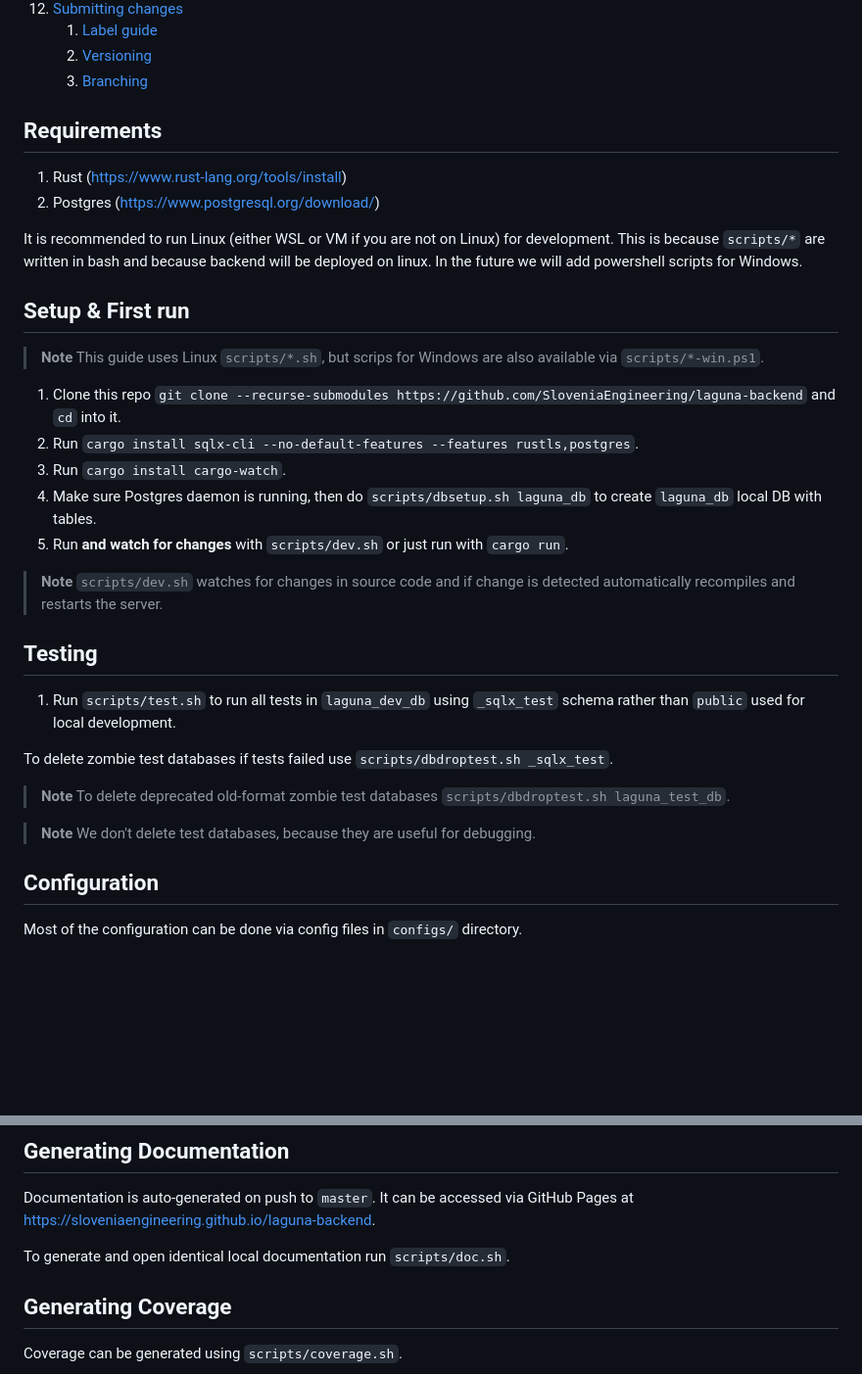
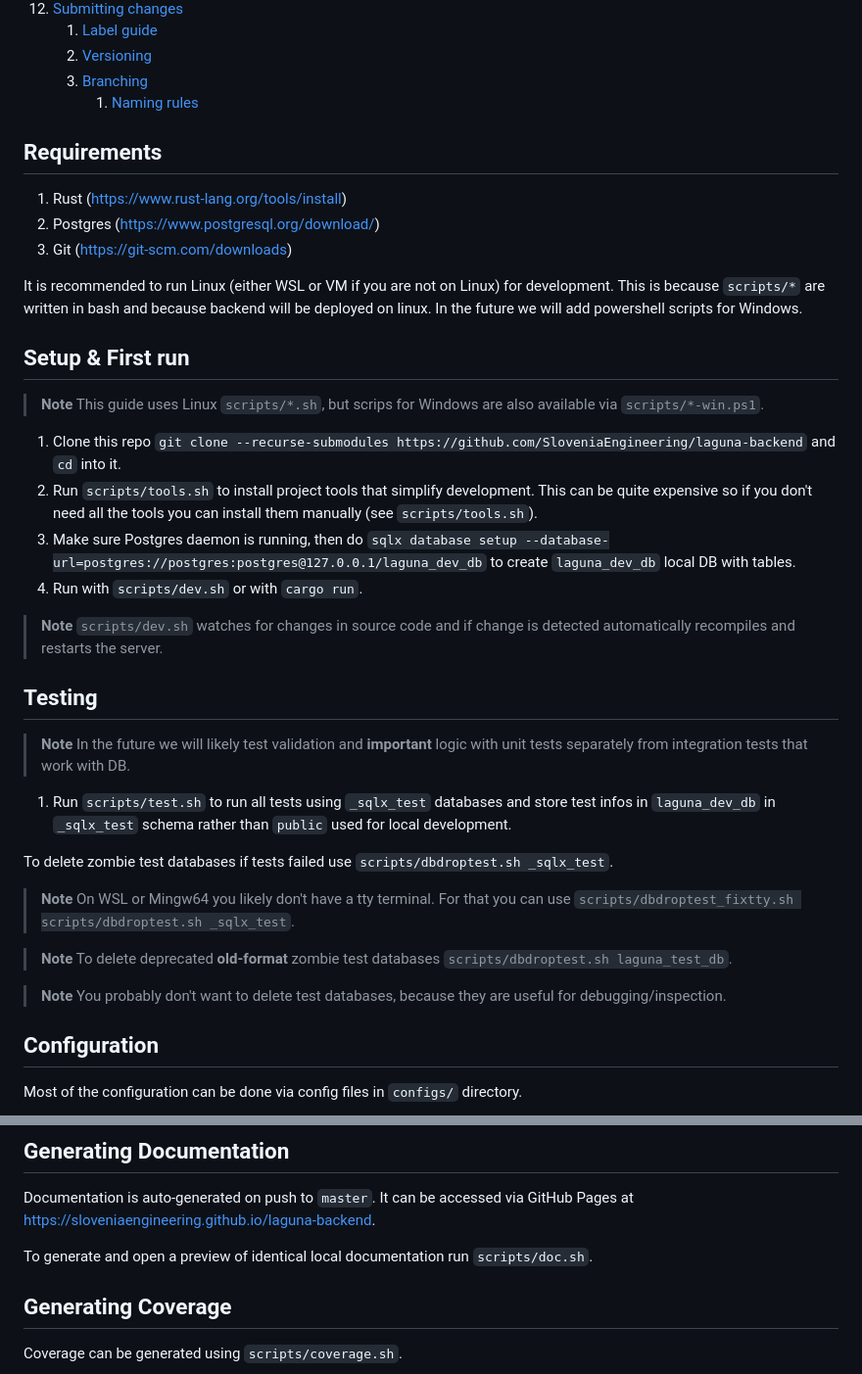
Before and after one commit to SloveniaEngineering/laguna-backend, a Markdown page: CONTRIBUTING.md, 2 parts joined by grey strips. Shown: that part at 98% size. Drawn GitHub-style; blank space fills up the shorter version.

Commit message:
update contributing

```diff
--- a/CONTRIBUTING.md
+++ b/CONTRIBUTING.md
@@ -19,11 +19,13 @@
     1. [Label guide](#label-guide)
     2. [Versioning](#versioning)
     3. [Branching](#branching)
+        1. [Naming rules](#naming-rules)
 
 ## Requirements
 
 1. Rust (https://www.rust-lang.org/tools/install)
 2. Postgres (https://www.postgresql.org/download/)
+3. Git (https://git-scm.com/downloads)
 
 It is recommended to run Linux (either WSL or VM if you are not on Linux) for development.
 This is because `scripts/*` are written in bash and because backend will be deployed on linux.
@@ -35,25 +37,31 @@ In the future we will add powershell scripts for Windows.
 > This guide uses Linux `scripts/*.sh`, but scrips for Windows are also available via `scripts/*-win.ps1`.
 
 1. Clone this repo `git clone --recurse-submodules https://github.com/SloveniaEngineering/laguna-backend` and `cd` into it.
-2. Run `cargo install sqlx-cli --no-default-features --features rustls,postgres`.
-3. Run `cargo install cargo-watch`.
-4. Make sure Postgres daemon is running, then do `scripts/dbsetup.sh laguna_db` to create `laguna_db` local DB with tables.
-5. Run **and watch for changes** with `scripts/dev.sh` or just run with `cargo run`.
+2. Run `scripts/tools.sh` to install project tools that simplify development.
+   This can be quite expensive so if you don't need all the tools you can install them manually (see `scripts/tools.sh`).
+3. Make sure Postgres daemon is running, then do `sqlx database setup --database-url=postgres://postgres:postgres@127.0.0.1/laguna_dev_db` to create `laguna_dev_db` local DB with tables.
+4. Run with `scripts/dev.sh` or with `cargo run`.
 
 > **Note**
 > `scripts/dev.sh` watches for changes in source code and if change is detected automatically recompiles and restarts the server.
 
 ## Testing
 
-1. Run `scripts/test.sh` to run all tests in `laguna_dev_db` using `_sqlx_test` schema rather than `public` used for local development.
+> **Note**
+> In the future we will likely test validation and **important** logic with unit tests separately from integration tests that work with DB.
+
+1. Run `scripts/test.sh` to run all tests using `_sqlx_test` databases and store test infos in `laguna_dev_db` in `_sqlx_test` schema rather than `public` used for local development.
 
 To delete zombie test databases if tests failed use `scripts/dbdroptest.sh _sqlx_test`.
 
 > **Note**
-> To delete deprecated old-format zombie test databases `scripts/dbdroptest.sh laguna_test_db`.
+> On WSL or Mingw64 you likely don't have a tty terminal. For that you can use `scripts/dbdroptest_fixtty.sh scripts/dbdroptest.sh _sqlx_test`.
 
 > **Note**
-> We don't delete test databases, because they are useful for debugging.
+> To delete deprecated **old-format** zombie test databases `scripts/dbdroptest.sh laguna_test_db`.
+
+> **Note**
+> You probably don't want to delete test databases, because they are useful for debugging/inspection.
 
 ## Configuration
 
@@ -71,7 +79,7 @@ For more info and to extend config with custom fields see `crates/laguna-backend
 Documentation is auto-generated on push to `master`.
 It can be accessed via GitHub Pages at https://sloveniaengineering.github.io/laguna-backend.
 
-To generate and open identical local documentation run `scripts/doc.sh`.
+To generate and open a preview of identical local documentation run `scripts/doc.sh`.
 
 ## Generating Coverage
 
```
Also changed, not shown: other parts of CONTRIBUTING.md (+18 -4 lines).
